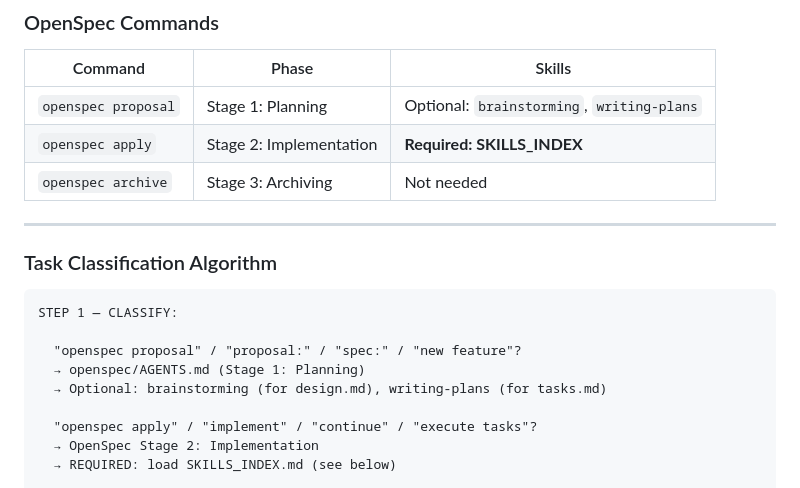
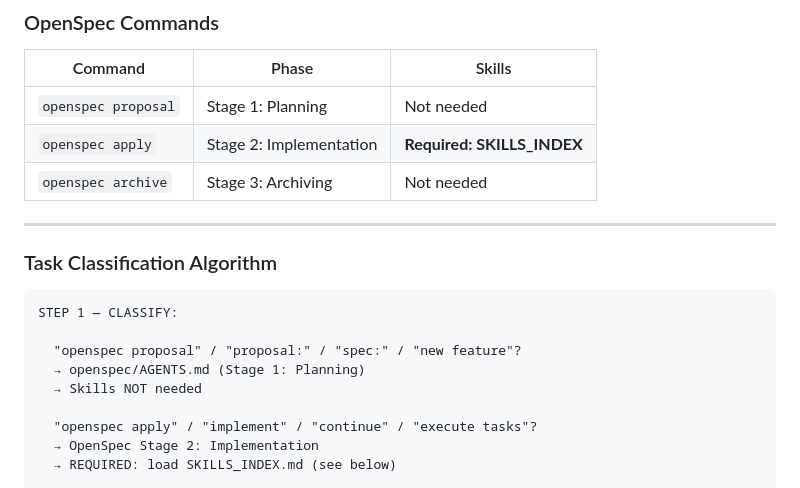
Before and after one commit to eseninik/claude-project-template, a Markdown page: CLAUDE.md, the part around the change. Drawn GitHub-style.

```diff
--- a/CLAUDE.md
+++ b/CLAUDE.md
@@ -32,7 +32,7 @@ Skills   = HOW to do it (TDD, debugging, verification)
 
 | Command | Phase | Skills |
 |---------|-------|--------|
-| `openspec proposal` | Stage 1: Planning | Optional: `brainstorming`, `writing-plans` |
+| `openspec proposal` | Stage 1: Planning | Not needed |
 | `openspec apply` | Stage 2: Implementation | **Required: SKILLS_INDEX** |
 | `openspec archive` | Stage 3: Archiving | Not needed |
 
@@ -45,7 +45,7 @@ STEP 1 — CLASSIFY:
 
   "openspec proposal" / "proposal:" / "spec:" / "new feature"?
   → openspec/AGENTS.md (Stage 1: Planning)
-  → Optional: brainstorming (for design.md), writing-plans (for tasks.md)
+  → Skills NOT needed
 
   "openspec apply" / "implement" / "continue" / "execute tasks"?
   → OpenSpec Stage 2: Implementation
```
Also changed, not shown: .claude/skills/SKILLS_INDEX.md (+2 -37 lines).
